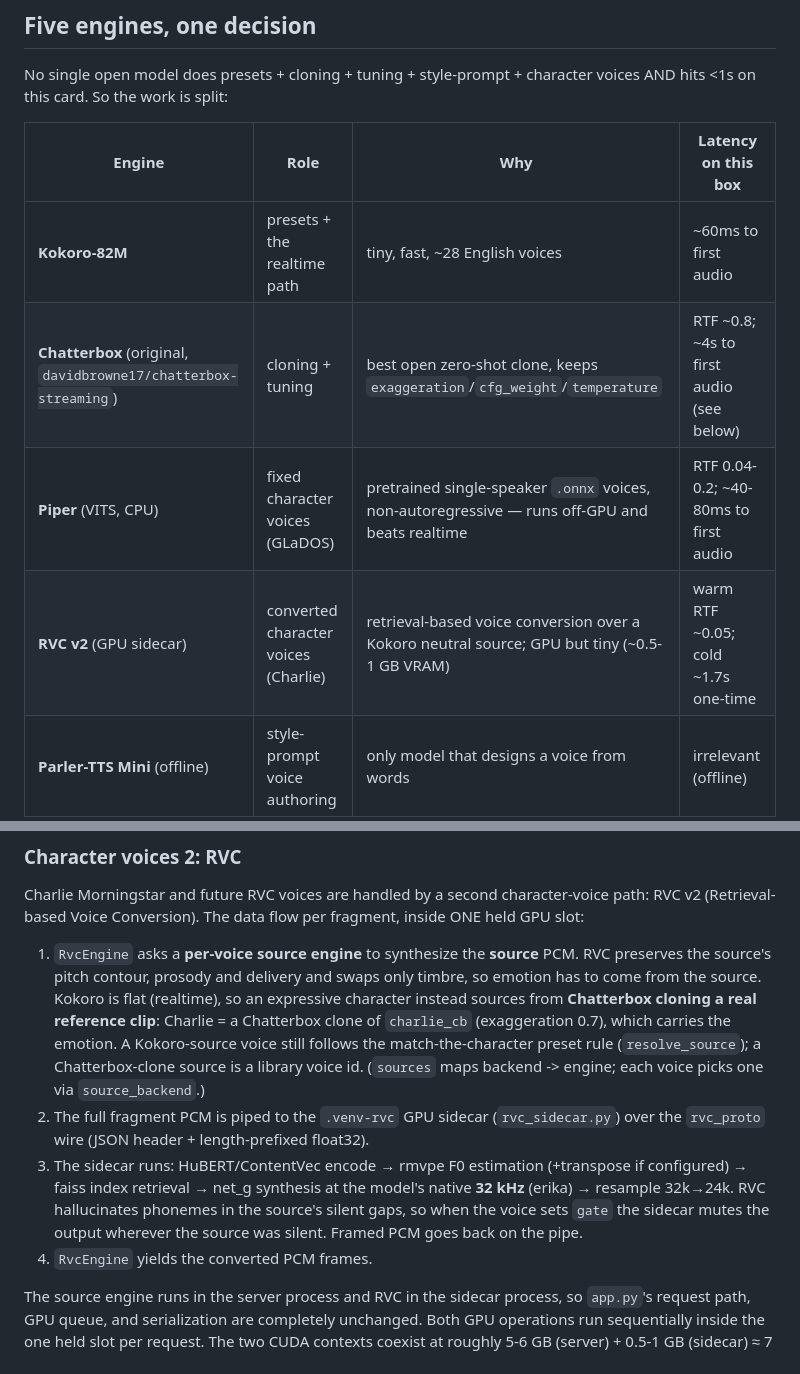
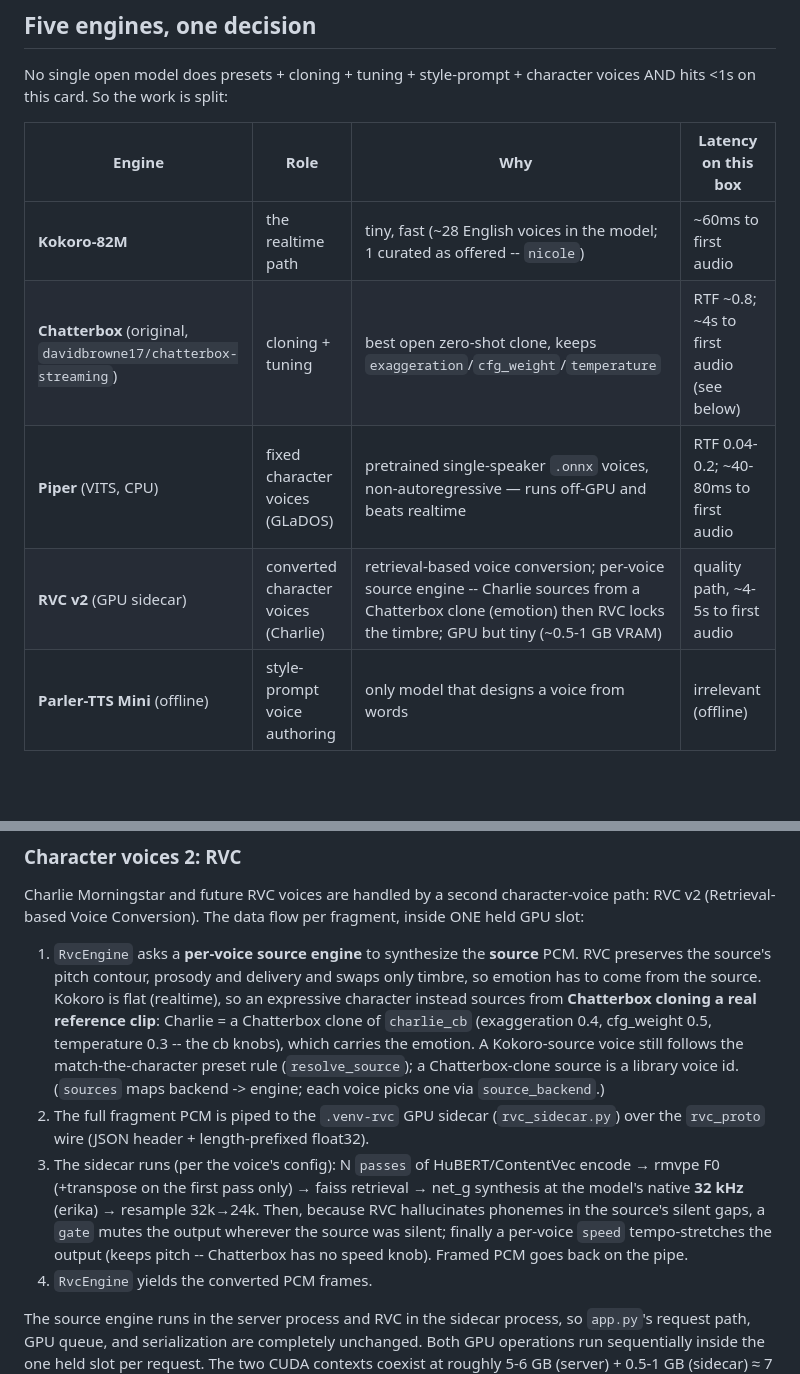
Before and after one commit to wai-lau/hosaka, a Markdown page: ARCHITECTURE.md, 2 parts joined by grey strips. Rendered like a GitHub page; blank space fills up the shorter version.

```diff
--- a/ARCHITECTURE.md
+++ b/ARCHITECTURE.md
@@ -74,10 +74,10 @@ voices AND hits <1s on this card. So the work is split:
 
 | Engine | Role | Why | Latency on this box |
 |--------|------|-----|---------------------|
-| **Kokoro-82M** | presets + the realtime path | tiny, fast, ~28 English voices | ~60ms to first audio |
+| **Kokoro-82M** | the realtime path | tiny, fast (~28 English voices in the model; 1 curated as offered -- `nicole`) | ~60ms to first audio |
 | **Chatterbox** (original, `davidbrowne17/chatterbox-streaming`) | cloning + tuning | best open zero-shot clone, keeps `exaggeration`/`cfg_weight`/`temperature` | RTF ~0.8; ~4s to first audio (see below) |
 | **Piper** (VITS, CPU) | fixed character voices (GLaDOS) | pretrained single-speaker `.onnx` voices, non-autoregressive — runs off-GPU and beats realtime | RTF 0.04-0.2; ~40-80ms to first audio |
-| **RVC v2** (GPU sidecar) | converted character voices (Charlie) | retrieval-based voice conversion over a Kokoro neutral source; GPU but tiny (~0.5-1 GB VRAM) | warm RTF ~0.05; cold ~1.7s one-time |
+| **RVC v2** (GPU sidecar) | converted character voices (Charlie) | retrieval-based voice conversion; per-voice source engine -- Charlie sources from a Chatterbox clone (emotion) then RVC locks the timbre; GPU but tiny (~0.5-1 GB VRAM) | quality path, ~4-5s to first audio |
 | **Parler-TTS Mini** (offline) | style-prompt voice authoring | only model that designs a voice from words | irrelevant (offline) |
 
 Kokoro and Chatterbox stay pinned in VRAM (~5-6 GB of 16); Piper runs CPU-only
@@ -148,18 +148,21 @@ ONE held GPU slot:
    only timbre, so emotion has to come from the source. Kokoro is flat
    (realtime), so an expressive character instead sources from **Chatterbox
    cloning a real reference clip**: Charlie = a Chatterbox clone of `charlie_cb`
-   (exaggeration 0.7), which carries the emotion. A Kokoro-source voice still
+   (exaggeration 0.4, cfg_weight 0.5, temperature 0.3 -- the cb knobs), which
+   carries the emotion. A Kokoro-source voice still
    follows the match-the-character preset rule (`resolve_source`); a
    Chatterbox-clone source is a library voice id. (`sources` maps backend ->
    engine; each voice picks one via `source_backend`.)
 2. The full fragment PCM is piped to the `.venv-rvc` GPU sidecar
    (`rvc_sidecar.py`) over the `rvc_proto` wire (JSON header + length-prefixed
    float32).
-3. The sidecar runs: HuBERT/ContentVec encode → rmvpe F0 estimation (+transpose
-   if configured) → faiss index retrieval → net_g synthesis at the model's native
-   **32 kHz** (erika) → resample 32k→24k. RVC hallucinates phonemes in the
-   source's silent gaps, so when the voice sets `gate` the sidecar mutes the
-   output wherever the source was silent. Framed PCM goes back on the pipe.
+3. The sidecar runs (per the voice's config): N `passes` of HuBERT/ContentVec
+   encode → rmvpe F0 (+transpose on the first pass only) → faiss retrieval →
+   net_g synthesis at the model's native **32 kHz** (erika) → resample 32k→24k.
+   Then, because RVC hallucinates phonemes in the source's silent gaps, a `gate`
+   mutes the output wherever the source was silent; finally a per-voice `speed`
+   tempo-stretches the output (keeps pitch -- Chatterbox has no speed knob).
+   Framed PCM goes back on the pipe.
 4. `RvcEngine` yields the converted PCM frames.
 
 The source engine runs in the server process and RVC in the sidecar process, so
```
Also changed, not shown: CLAUDE.md (+13 -4 lines).
